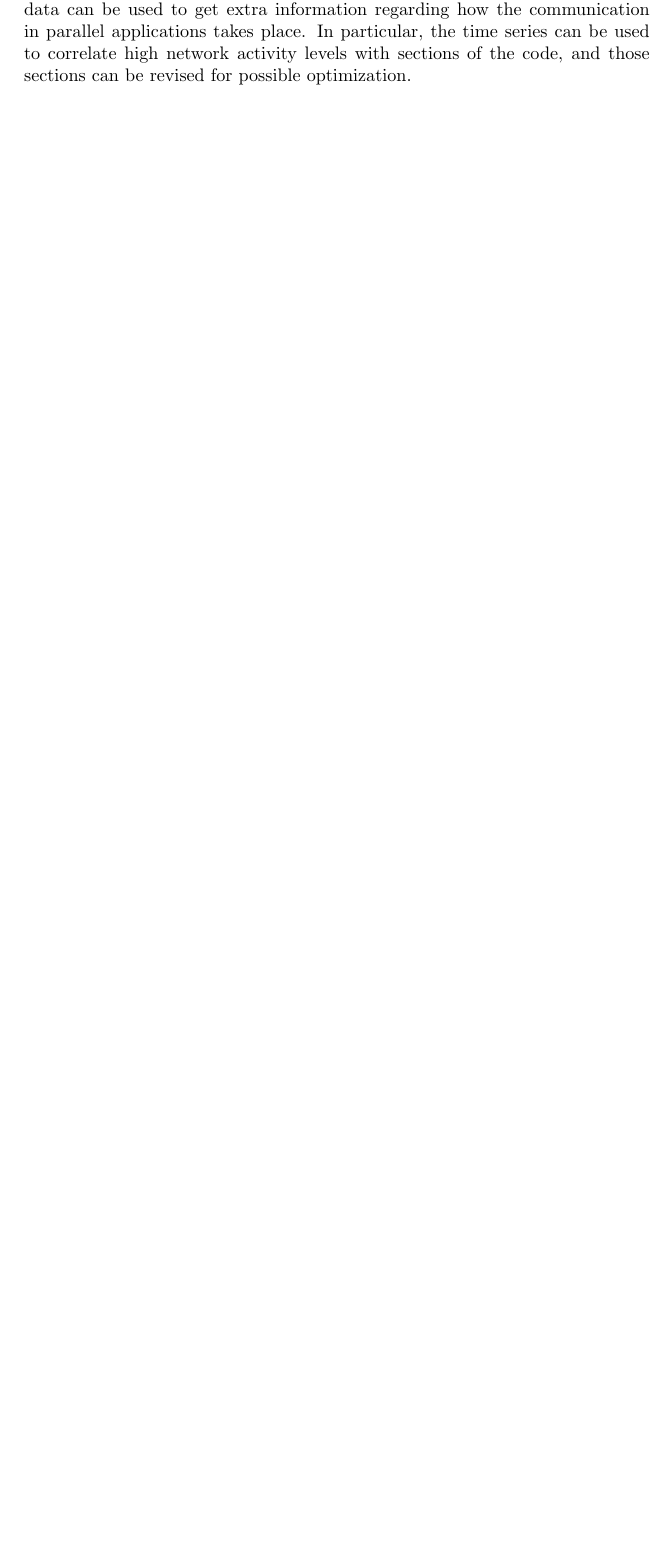
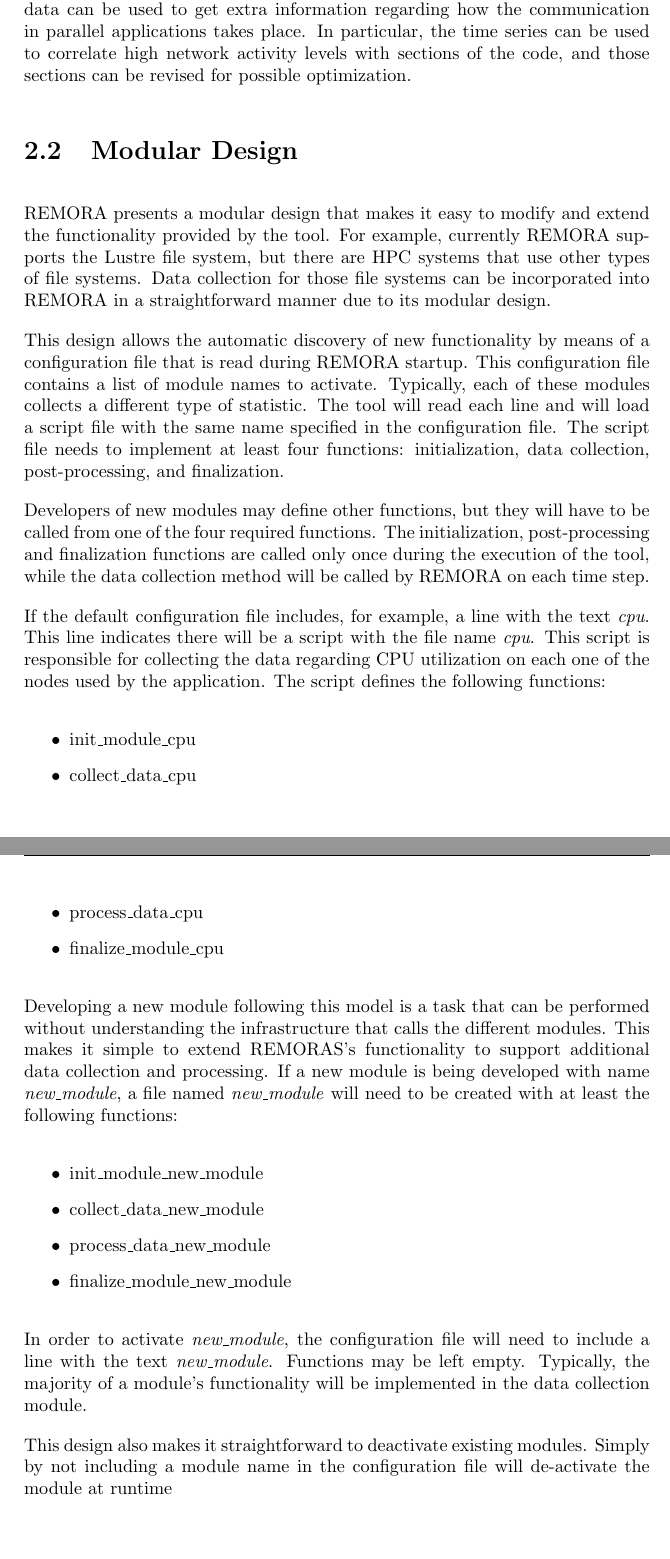
Before and after one commit to TACC/remora, a LaTeX document (docs/remora_user_guide.tex): part of page 9 of 14 before the commit and two parts of pages 9 and 10 of 15 after it, the two joined at a grey line, cut so that both start at the same text, the shorter picture padded with empty space. Compiled offline with pdfLaTeX.

Commit message:
udated docs

```diff
--- a/docs/remora_user_guide.tex
+++ b/docs/remora_user_guide.tex
@@ -238,6 +238,61 @@ Our tool collects information regarding the data transferred by Lustre on each n
 Number of packets transmitted using InfiniBand. This data can be used to get extra information regarding how the communication in parallel applications takes place. In particular, the time series can be used to correlate high network activity levels with sections of the code, and those sections can be revised for possible optimization.
 
 \FloatBarrier
+\section{Modular Design}
+REMORA presents a modular design that makes it easy to modify and extend the functionality
+provided by the tool. For example, currently REMORA supports
+the Lustre file system, but there are HPC systems that use other types of file systems.
+Data collection for those file systems can be incorporated into REMORA in a straightforward
+manner due to its modular design.
+
+This design allows the automatic discovery of new functionality by means of a configuration
+file that is read during REMORA startup. This configuration file contains
+a list of module names to activate. Typically, each of these modules collects a
+different type of statistic. The tool will read each line and will load a
+script file with the same name specified in the configuration file. The script file needs
+to implement at least four functions: initialization, data collection, post-processing, and
+finalization.
+
+Developers of new modules may define other functions,
+but they will have to be called from one of the four required functions. The initialization,
+post-processing and finalization functions are called only once during the execution of the
+tool, while the data collection method will be called by REMORA on each time step.
+
+If the default configuration file includes, for example, a line with the text \textit{cpu}.
+This line indicates there will be a script with the file name \textit{cpu}. This script
+is responsible for collecting the data regarding CPU utilization on each one of the
+nodes used by the application. The script defines the following functions:
+
+\begin{itemize}
+	\item init\_module\_cpu
+	\item collect\_data\_cpu
+	\item process\_data\_cpu
+	\item finalize\_module\_cpu
+\end{itemize}
+
+Developing a new module following this model is a task that can be performed without understanding
+the infrastructure that calls the different modules.
+This makes it simple to extend REMORAS's functionality to
+support additional data collection and processing. If a new module is being developed with
+name \textit{new\_module}, a file named \textit{new\_module} will need to be created with at
+least the following functions:
+
+\begin{itemize}
+	\item init\_module\_new\_module
+	\item collect\_data\_new\_module
+	\item process\_data\_new\_module
+	\item finalize\_module\_new\_module
+\end{itemize}
+
+In order to activate \emph{new\_module}, the configuration file will need to include a line
+with the text \textit{new\_module}. Functions may be left empty. Typically, the majority of
+a module's functionality will be implemented in the data collection module.
+
+This design also makes it straightforward to deactivate existing modules.
+Simply by not including a module name in the configuration file will de-activate the module at runtime
+
+
+\FloatBarrier
 \chapter{Using Remora}
 
 \section{Collecting Data}
```
Also changed, not shown: docs/remora_user_guide.pdf, docs/remora_user_guide.tex (2 more changed lines).
